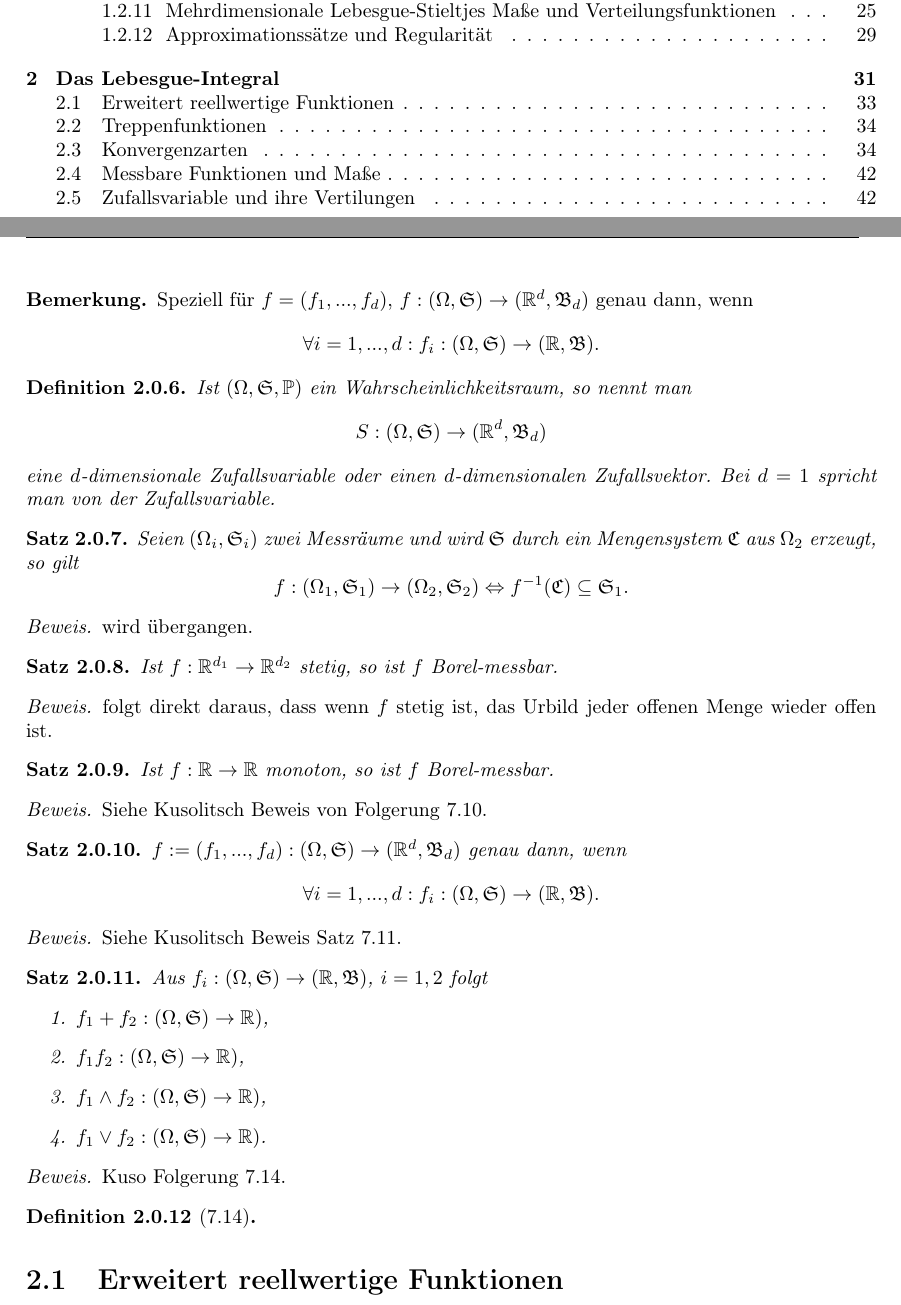
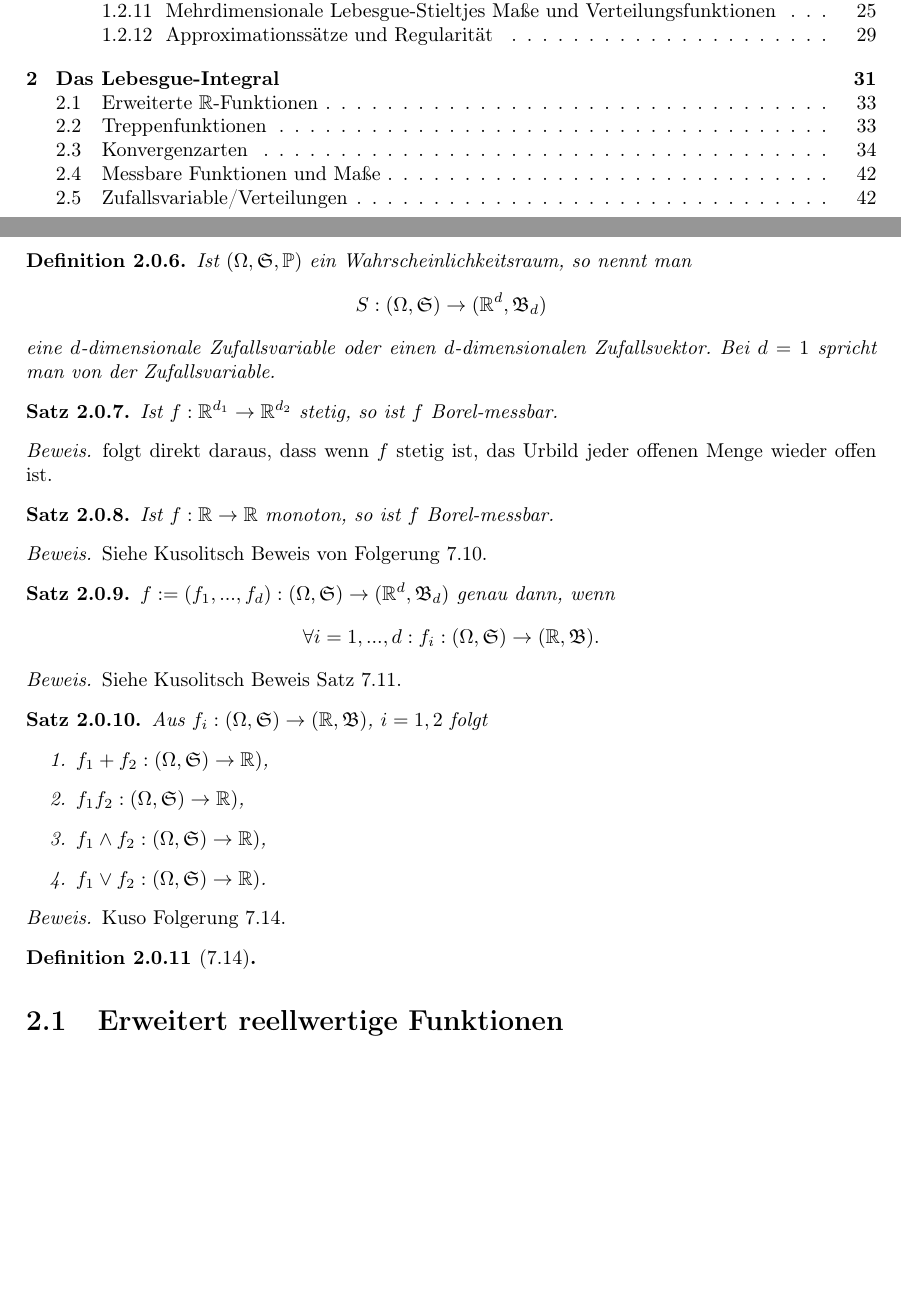
Before and after one commit to syveqc/MWS2016, a LaTeX document (Mass.tex, which reads masse.tex): two parts of pages 1 and 33 of 43, joined at a grey line, cut so that both start at the same text, the shorter picture padded with empty space. Compiled offline with pdfLaTeX.

Commit message:
Korrekturen

```diff
--- a/masse.tex
+++ b/masse.tex
@@ -1495,25 +1495,11 @@ In diesem Abschnitt werden wir uns drei Fragen stellen:
 				\arge
 			\end{bew}
 
-			\begin{bem}
-				Speziell für $f=(f_1,...,f_d)$, $f:(\Omega, \mathfrak{S})\to(\R^d, \mathfrak{B}_d)$ genau dann, wenn
-				\[ \forall i=1,...,d: f_i:(\Omega,\mathfrak{S})\to(\R, \mathfrak{B}). \]
-			\end{bem}
-
 			\begin{defi}
 				Ist $(\Omega, \mathfrak{S}, \P)$ ein Wahrscheinlichkeitsraum, so nennt man
 				\[ S:(\Omega,\mathfrak{S})\to(\R^d,\mathfrak{B}_d) \]
 				eine $d$-dimensionale Zufallsvariable oder einen $d$-dimensionalen Zufallsvektor. Bei $d=1$ spricht man von der Zufallsvariable.
 			\end{defi}
-
-			\begin{satz}
-				Seien $(\Omega_i,\mathfrak{S}_i)$ zwei Messräume und wird $\mathfrak{S}$ durch ein Mengensystem $\mf{C}$ aus $\Omega_2$ erzeugt, so gilt
-				\[ f:(\Omega_1,\mathfrak{S}_1)\to (\Omega_2,\mathfrak{S}_2)\Leftrightarrow f^{-1}(\mf{C})\subseteq \mf{S}_1. \]
-			\end{satz}
-
-			\begin{bew}
-				wird übergangen.
-			\end{bew}
 
 			\begin{satz}
 				Ist $f:\R^{d_1}\to\R^{d_2}$ stetig, so ist $f$ Borel-messbar.
@@ -1558,7 +1544,7 @@ In diesem Abschnitt werden wir uns drei Fragen stellen:
 
 			\end{defi}
 
-		\section{Erweitert reellwertige Funktionen}
+		\section[Erweiterte $\R$-Funktionen]{Erweitert reellwertige Funktionen}
 			Whaaaaat??\newline
 			Kuso abschreiben... S.86\newline
 			\begin{satz}
```
Also changed, not shown: Mass.pdf, masse.tex (4 more changed lines), 4 other files.
